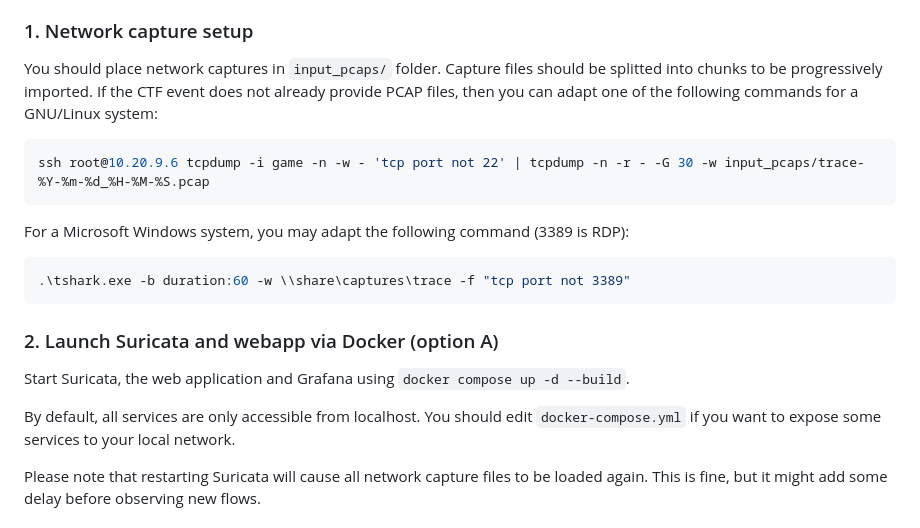
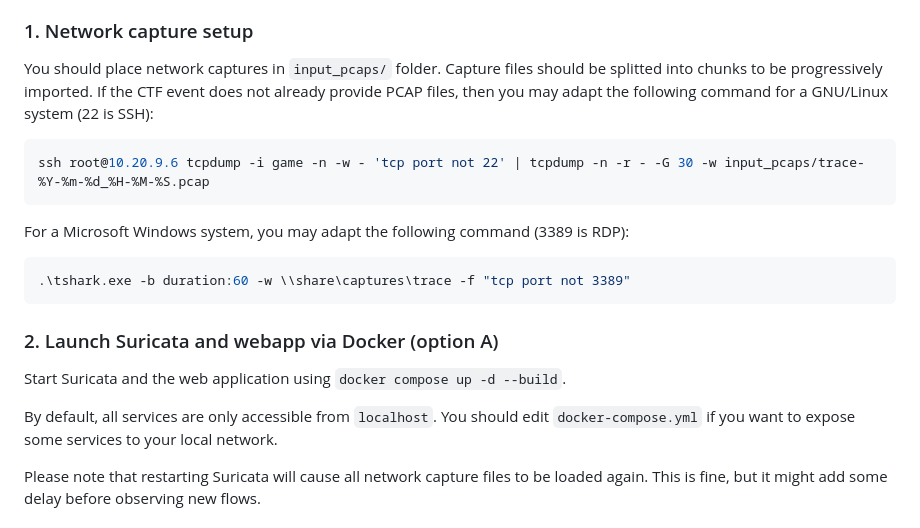
Before and after one commit to ANSSI-FR/shovel, a Markdown page: README.md, the part around the change. Drawn GitHub-style.

Commit message:
README: fix setup instructions

````diff
--- a/README.md
+++ b/README.md
@@ -44,8 +44,8 @@ If you are playing a CTF using an IPv6 network, you might want to [enable IPv6 s
 
 You should place network captures in `input_pcaps/` folder.
 Capture files should be splitted into chunks to be progressively imported.
-If the CTF event does not already provide PCAP files, then you can adapt one
-of the following commands for a GNU/Linux system:
+If the CTF event does not already provide PCAP files, then you may adapt the
+following command for a GNU/Linux system (22 is SSH):
 ```bash
 ssh root@10.20.9.6 tcpdump -i game -n -w - 'tcp port not 22' | tcpdump -n -r - -G 30 -w input_pcaps/trace-%Y-%m-%d_%H-%M-%S.pcap
 ```
@@ -56,9 +56,9 @@ For a Microsoft Windows system, you may adapt the following command (3389 is RDP
 
 ### 2. Launch Suricata and webapp via Docker (option A)
 
-Start Suricata, the web application and Grafana using `docker compose up -d --build`.
+Start Suricata and the web application using `docker compose up -d --build`.
 
-By default, all services are only accessible from localhost.
+By default, all services are only accessible from `localhost`.
 You should edit `docker-compose.yml` if you want to expose some services to your local network.
 
 Please note that restarting Suricata will cause all network capture files to be loaded again.
````
